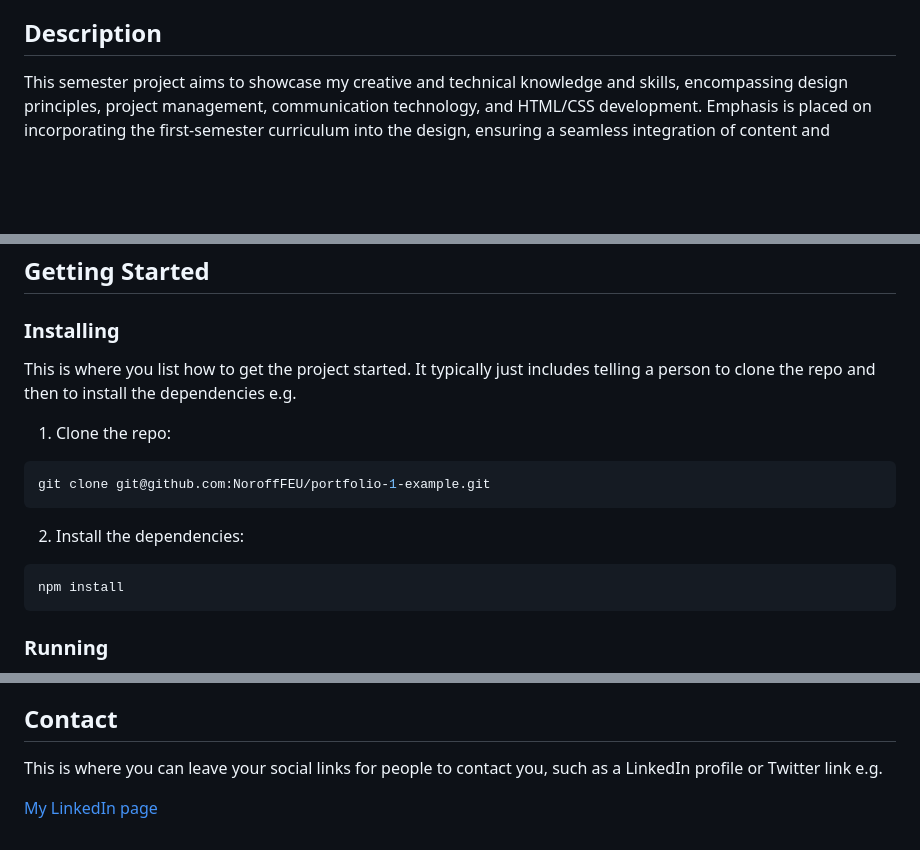
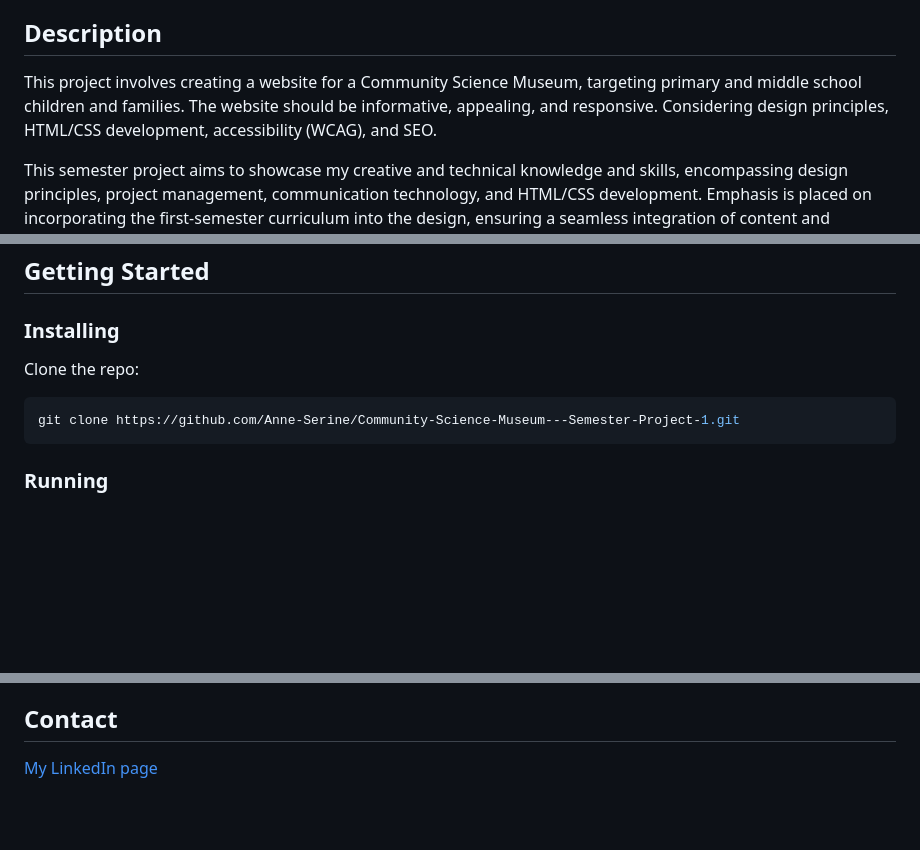
Before and after one commit to Anne-Serine/Community-Science-Museum---Semester-Project-1, a Markdown page: README.md, 3 parts joined by grey strips. GitHub-like rendering; blank space fills up the shorter version.

````diff
--- a/README.md
+++ b/README.md
@@ -7,6 +4,8 @@
 The Community Science Museum website is an interactive online platform designed to engage primary and middle school children (ages 7-15) and families with young children. This project aims to create an informative and appealing website that reflects the curiosity and intelligence of our target audience without compromising on user experience. The website serves as a gateway to encourage visitors to explore the wonders of the museum.
 
 ## Description
+
+This project involves creating a website for a Community Science Museum, targeting primary and middle school children and families. The website should be informative, appealing, and responsive. Considering design principles, HTML/CSS development, accessibility (WCAG), and SEO.
 
 This semester project aims to showcase my creative and technical knowledge and skills, encompassing design principles, project management, communication technology, and HTML/CSS development. Emphasis is placed on incorporating the first-semester curriculum into the design, ensuring a seamless integration of content and interactivity.
 
@@ -36,18 +35,10 @@ Requirements
 
 ### Installing
 
-This is where you list how to get the project started. It typically just includes telling a person to clone the repo and then to install the dependencies e.g.
-
-1. Clone the repo:
+Clone the repo:
 
 ```bash
-git clone git@github.com:NoroffFEU/portfolio-1-example.git
-```
-
-2. Install the dependencies:
-
-```
-npm install
+git clone https://github.com/Anne-Serine/Community-Science-Museum---Semester-Project-1.git
 ```
 
 ### Running
@@ -66,6 +57,4 @@ Here you can detail any information you want to provide regarding contributing t
 
 ## Contact
 
-This is where you can leave your social links for people to contact you, such as a LinkedIn profile or Twitter link e.g.
-
 [My LinkedIn page]([www.linkedin.com](https://www.linkedin.com/in/anne-serine-johannessen-587b4024a/))
````
Also changed, not shown: other parts of README.md (+0 -3 lines).
